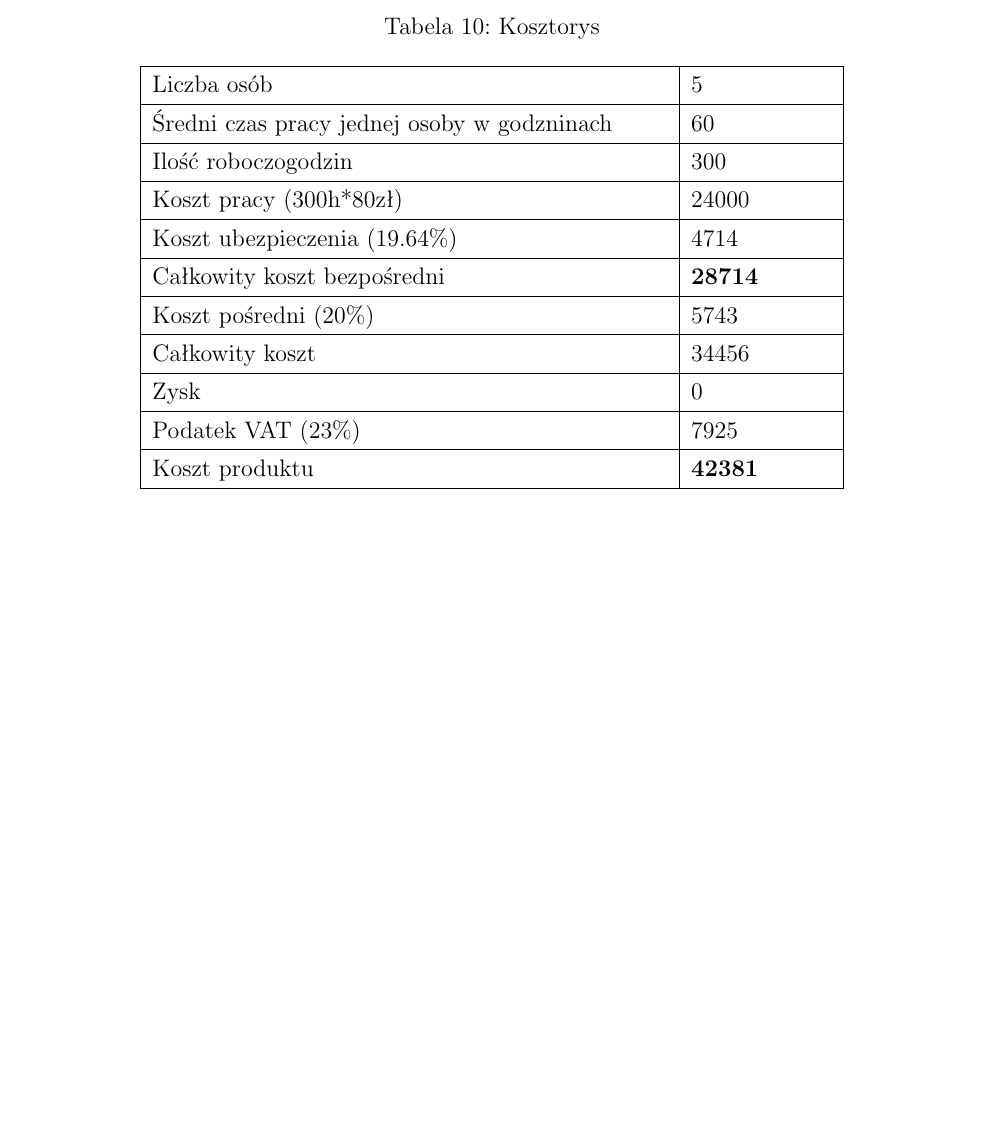
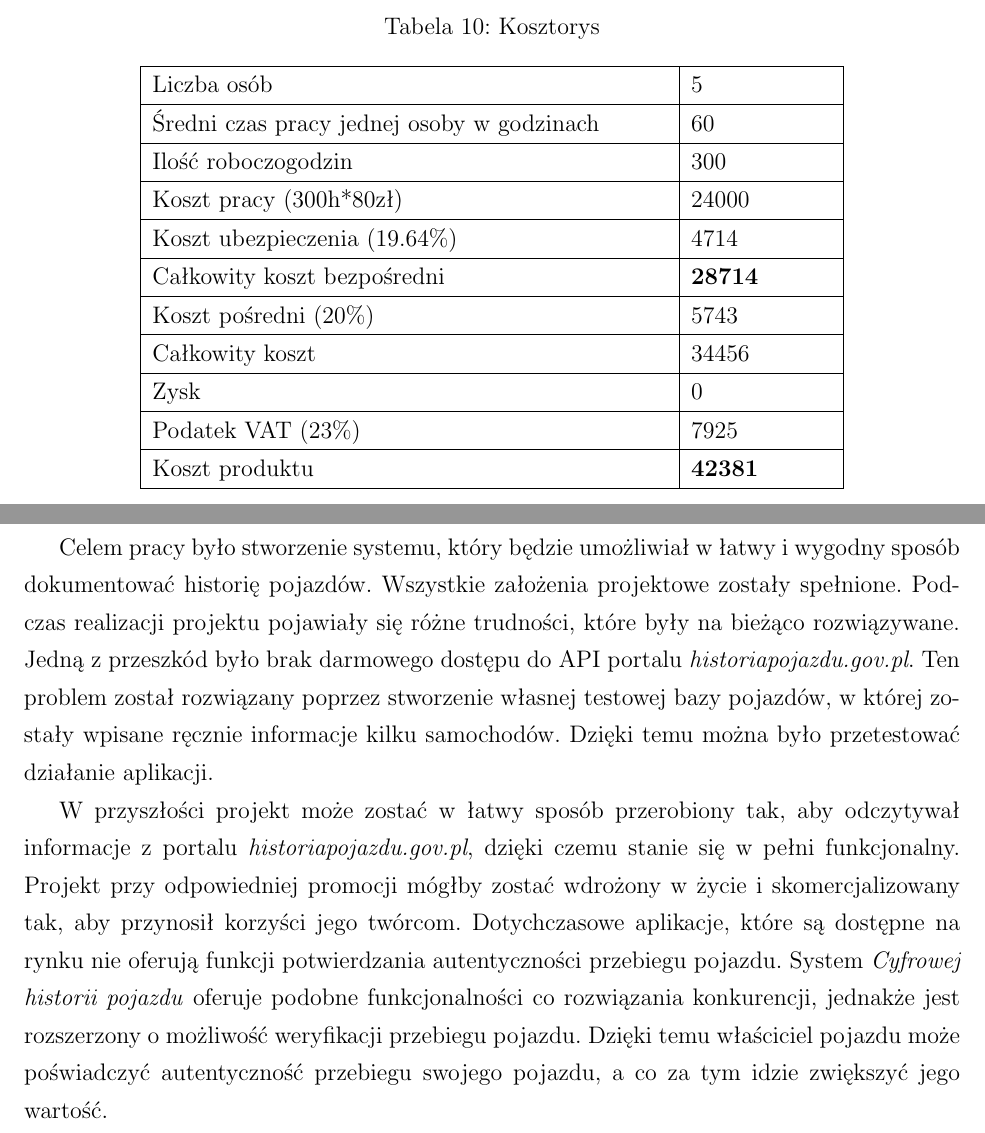
Before and after one commit to gmilaszkiewicz/ZIwG_PT0730_Cyfrowa_historia_pojazdu, a LaTeX document (docs/ZIwG_dokumentacja.tex): part of page 17 of 19 before the commit and two parts of pages 17 and 19 of 19 after it, the two joined at a grey line, cut so that both start at the same text, the shorter picture padded with empty space. Compiled offline with pdfLaTeX.

Commit message:
DOC start chapter 7

```diff
--- a/docs/ZIwG_dokumentacja.tex
+++ b/docs/ZIwG_dokumentacja.tex
@@ -331,7 +331,7 @@ Kalkulacja kosztów oraz nakładów pracy potrzebnej do realizacji projektu zost
 	\begin{tabular}{|p{0.55\linewidth}|p{0.15\linewidth}|}%{|l|l|}
 	\hline
 	Liczba osób 	& 5 				\\ \hline
-	Średni czas pracy jednej osoby w godzninach		& 60\\ \hline
+	Średni czas pracy jednej osoby w godzinach		& 60\\ \hline
 	Ilość roboczogodzin & 300	\\ \hline
 	Koszt pracy (300h*80zł) & 24000	\\ \hline
 	Koszt ubezpieczenia (19.64\%) & 4714	\\ \hline
@@ -360,7 +360,9 @@ Kalkulacja kosztów oraz nakładów pracy potrzebnej do realizacji projektu zost
 \newpage
 \section{Wnioski}
 
+Celem pracy było stworzenie systemu, który będzie umożliwiał w łatwy i wygodny sposób dokumentować historię pojazdów. Wszystkie założenia projektowe zostały spełnione. Podczas realizacji projektu pojawiały się różne trudności, które były na bieżąco rozwiązywane. Jedną z przeszkód było brak darmowego dostępu do API portalu \textit{historiapojazdu.gov.pl}. Ten problem został rozwiązany poprzez stworzenie własnej testowej bazy pojazdów, w której zostały wpisane ręcznie informacje kilku samochodów. Dzięki temu można było przetestować działanie aplikacji.
 
+W przyszłości projekt może zostać w łatwy sposób przerobiony tak, aby odczytywał informacje z portalu \textit{historiapojazdu.gov.pl}, dzięki czemu stanie się w pełni funkcjonalny. Projekt przy odpowiedniej promocji mógłby zostać wdrożony w życie i skomercjalizowany tak, aby przynosił korzyści jego twórcom. Dotychczasowe aplikacje, które są dostępne na rynku nie oferują funkcji potwierdzania autentyczności przebiegu pojazdu. System \textit{Cyfrowej historii pojazdu} oferuje podobne funkcjonalności co rozwiązania konkurencji, jednakże jest rozszerzony o możliwość weryfikacji przebiegu pojazdu. Dzięki temu właściciel pojazdu może poświadczyć autentyczność przebiegu swojego pojazdu, a co za tym idzie zwiększyć jego wartość.
 
 
 \end{document}
```
Also changed, not shown: docs/ZIwG_dokumentacja.tex (4 more changed lines).
